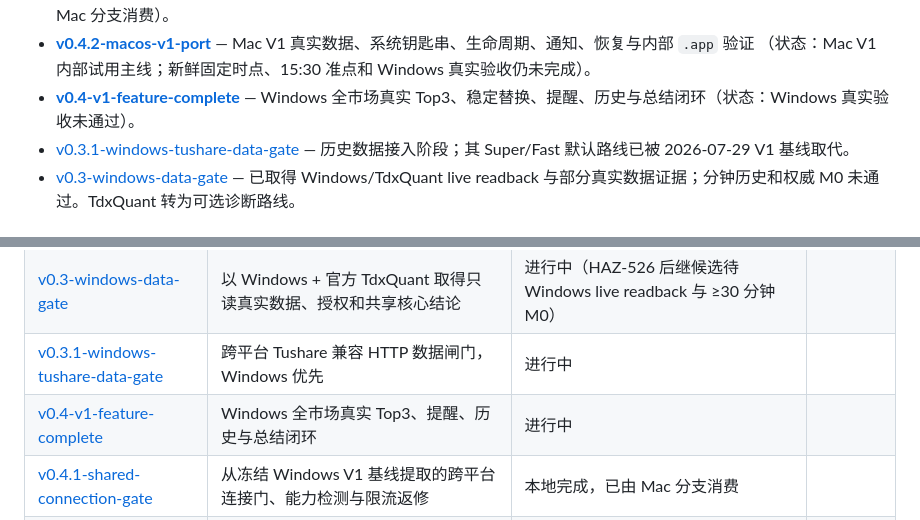
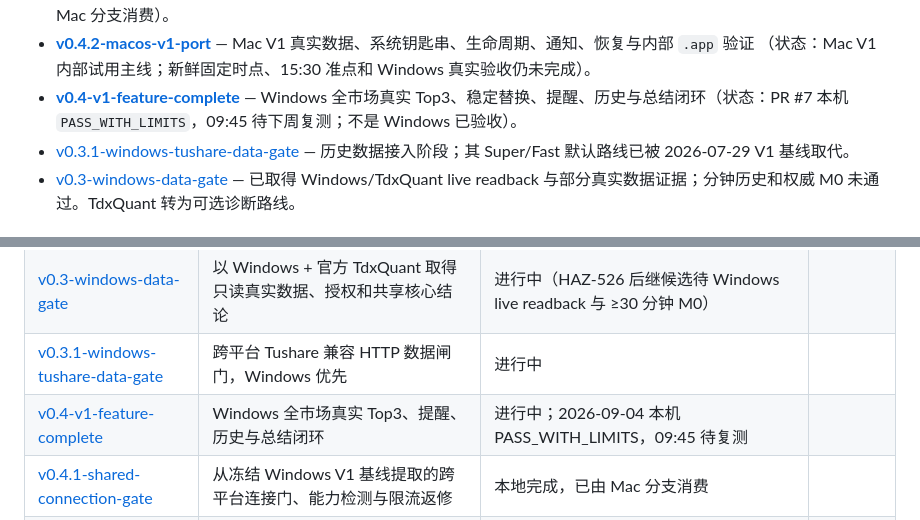
Before and after one commit to HazelKahlil/StockWatcher, a Markdown page: docs/visions/README.md, 2 parts joined by grey strips. GitHub-like rendering.

Commit message:
docs(windows): record PR #7 PASS_WITH_LIMITS and next-week 09:45 retest
Close the current Windows machine session without claiming acceptance. 09:45 still failed on 2026-09-01 and was not re-run on Sep 2-4.

Co-authored-by: Cursor <cursoragent@cursor.com>

```diff
--- a/docs/visions/README.md
+++ b/docs/visions/README.md
@@ -17,7 +17,8 @@
   Mac V1 真实数据、系统钥匙串、生命周期、通知、恢复与内部 `.app` 验证
   （状态：Mac V1 内部试用主线；新鲜固定时点、15:30 准点和 Windows 真实验收仍未完成）。
 - **[v0.4-v1-feature-complete](v0.4-v1-feature-complete/README.md)** —
-  Windows 全市场真实 Top3、稳定替换、提醒、历史与总结闭环（状态：Windows 真实验收未通过）。
+  Windows 全市场真实 Top3、稳定替换、提醒、历史与总结闭环（状态：PR #7 本机
+  `PASS_WITH_LIMITS`，09:45 待下周复测；不是 Windows 已验收）。
 - [v0.3.1-windows-tushare-data-gate](v0.3.1-windows-tushare-data-gate/README.md) —
   历史数据接入阶段；其 Super/Fast 默认路线已被 2026-07-29 V1 基线取代。
 - [v0.3-windows-data-gate](v0.3-windows-data-gate/README.md) — 已取得 Windows/TdxQuant
@@ -39,7 +40,7 @@
 | [v0.2-mac-local-alpha](v0.2-mac-local-alpha/README.md) | 交付基于 Mock/Replay 的 Mac 本地 Alpha | 本地完成，draft PR #2 待合入 | 2026-07-23 |
 | [v0.3-windows-data-gate](v0.3-windows-data-gate/README.md) | 以 Windows + 官方 TdxQuant 取得只读真实数据、授权和共享核心结论 | 进行中（HAZ-526 后继候选待 Windows live readback 与 ≥30 分钟 M0） | |
 | [v0.3.1-windows-tushare-data-gate](v0.3.1-windows-tushare-data-gate/README.md) | 跨平台 Tushare 兼容 HTTP 数据闸门，Windows 优先 | 进行中 | |
-| [v0.4-v1-feature-complete](v0.4-v1-feature-complete/README.md) | Windows 全市场真实 Top3、提醒、历史与总结闭环 | 进行中 | |
+| [v0.4-v1-feature-complete](v0.4-v1-feature-complete/README.md) | Windows 全市场真实 Top3、提醒、历史与总结闭环 | 进行中；2026-09-04 本机 PASS_WITH_LIMITS，09:45 待复测 | |
 | [v0.4.1-shared-connection-gate](v0.4.1-shared-connection-gate/README.md) | 从冻结 Windows V1 基线提取的跨平台连接门、能力检测与限流返修 | 本地完成，已由 Mac 分支消费 | |
 | [v0.4.2-macos-v1-port](v0.4.2-macos-v1-port/README.md) | 用共享 Tushare 核心完成 Mac 真机数据、平台行为与内部 `.app` | Mac V1 内部试用主线；新鲜固定时点与15:30准点仍待验收 | |
 | [v0.4.0-alpha.2-internal-baseline](v0.4.0-alpha.2-internal-baseline/README.md) | 固定 Mac / Web / Windows 可重建内部试用基准 | 源码基准；Web 未接受、Windows 非权威 M0 | 2026-08-11 |
```
Also changed, not shown: other parts of docs/visions/README.md (+1 -1 lines), 2 other files.
